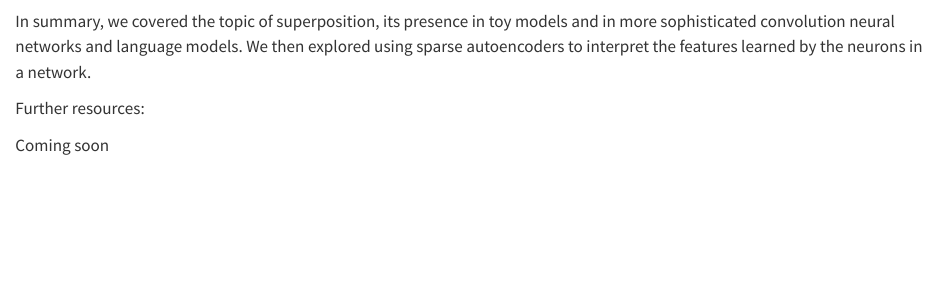
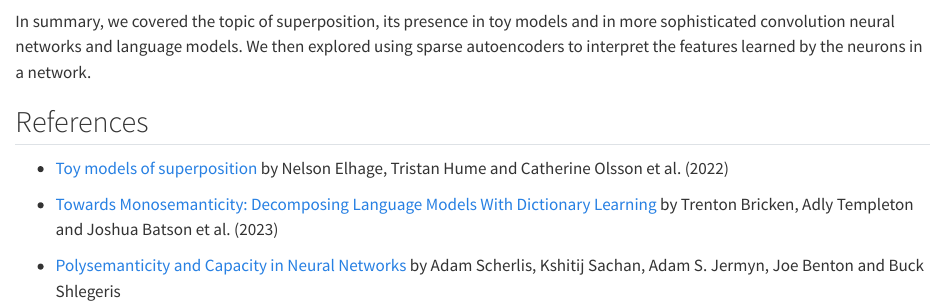
Before and after one commit to rastringer/unravelling_superposition_book, a Quarto document (summary.qmd): the page in a window 1100 px wide, from 60 px down. Rendered offline with R 4.5, knitr and Pandoc in place of Quarto, with nearby package versions.

Commit message:
Adding references

```diff
--- a/_quarto.yml
+++ b/_quarto.yml
@@ -14,7 +14,7 @@ book:
     - sparse_autoencoders.ipynb
     - for_policy_specialists.ipynb
     - summary.qmd
-    - references.qmd
+
 
 bibliography: references.bib
 
--- a/summary.qmd
+++ b/summary.qmd
@@ -3,6 +3,10 @@
 In summary, we covered the topic of superposition, its presence in toy models and in more sophisticated convolution neural networks and language models.
 We then explored using sparse autoencoders to interpret the features learned by the neurons in a network.
 
-Further resources:
+## References
 
-Coming soon
+* [Toy models of superposition](https://transformer-circuits.pub/2022/toy_model/index.html) by Nelson Elhage, Tristan Hume and Catherine Olsson et al. (2022)
+
+* [Towards Monosemanticity: Decomposing Language Models With Dictionary Learning](https://transformer-circuits.pub/2023/monosemantic-features/index.html) by Trenton Bricken, Adly Templeton and Joshua Batson et al. (2023)
+
+* [Polysemanticity and Capacity in Neural Networks](https://arxiv.org/pdf/2210.01892) by Adam Scherlis, Kshitij Sachan, Adam S. Jermyn, Joe Benton and Buck Shlegeris
```
Also changed, not shown: references.qmd (deleted, +0 -4 lines), .quarto/cites/index.json, .quarto/idx/references.qmd.json (deleted), .quarto/idx/summary.qmd.json, docs/search.json (added), introduction.pdf (deleted), introduction.tex (deleted), 15 other files.
